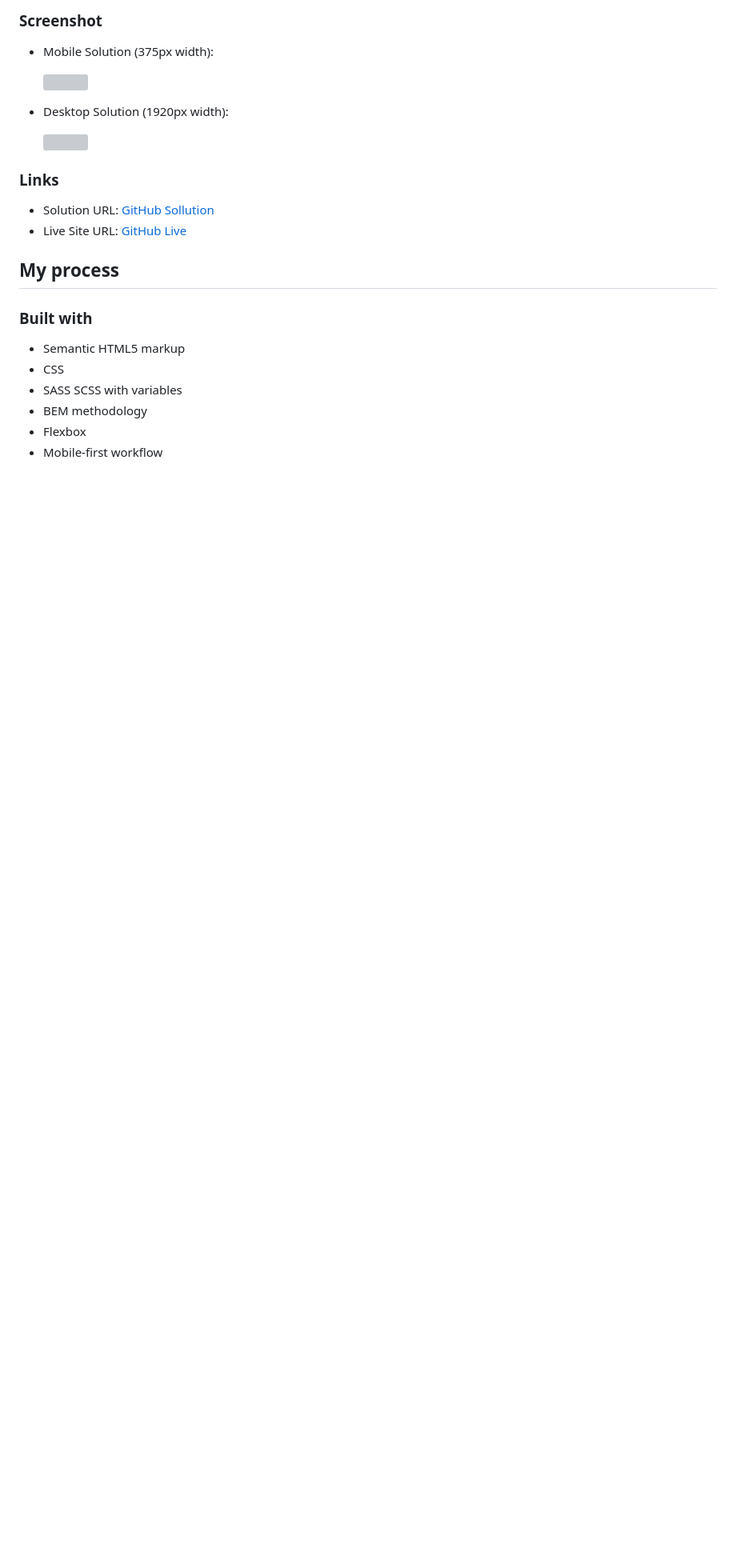
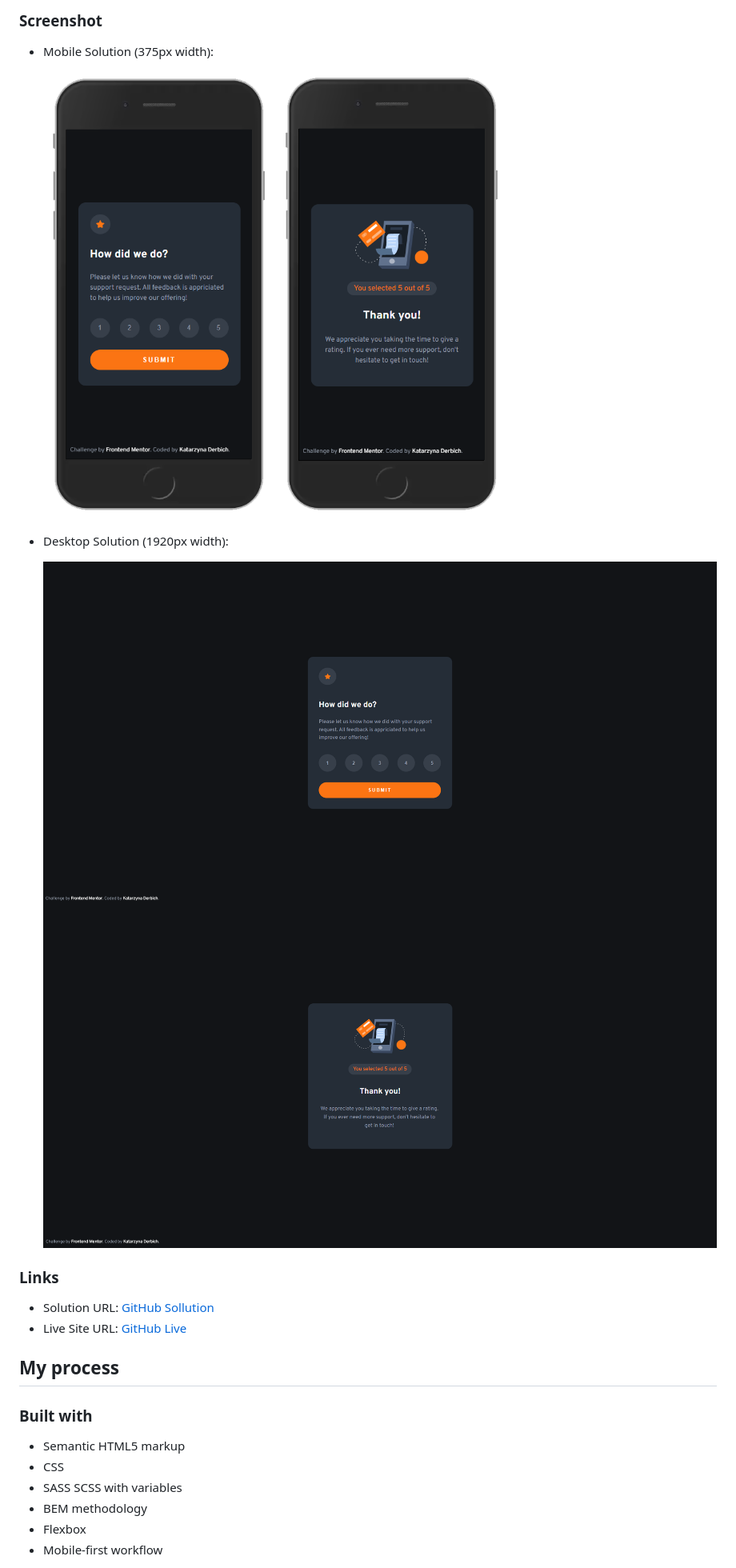
Before and after one commit to belie369/frontend-mentor-interactive-rating-component, a Markdown page: README.md, the part around the change. Shown: that part at 80% size. GitHub-like rendering; pictures changed too: screenshot_desktop1.png (added), screenshot_desktop2.png (added), screenshot_mobile1.png (added); blank space fills up the shorter version; grey boxes are pictures that could not be loaded.

Commit message:
Added screenshots

```diff
--- a/README.md
+++ b/README.md
@@ -28,11 +28,13 @@ Users should be able to:
 
 - Mobile Solution (375px width):
 
-  ![](./screenshot_mobile.png)
+  ![](./screenshot_mobile1.png)
+  ![](./screenshot_mobile2.png)
 
 - Desktop Solution (1920px width):
 
-  ![](./screenshot_desktop.png)
+  ![](./screenshot_desktop1.png)
+  ![](./screenshot_desktop2.png)
 
 ### Links
 
```
